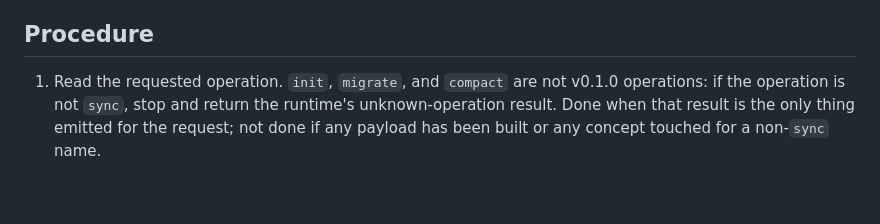
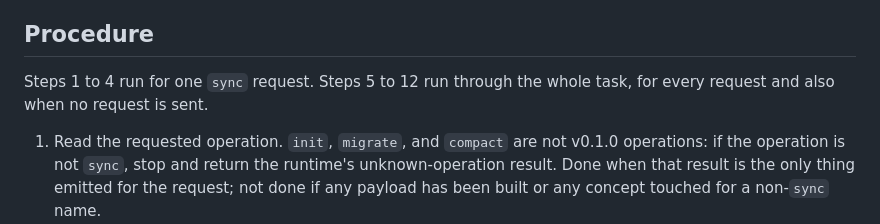
Before and after one commit to artemVeduta/okf-agent-skills, a Markdown page: skills/okf-lifecycle/SKILL.md, the part around the change. GitHub-like rendering; blank space fills up the shorter version.

Commit message:
docs(okf-lifecycle): scope the procedure steps to their trigger (#199)
Co-Authored-By: Claude Opus 5 (1M context) <noreply@anthropic.com>

```diff
--- a/skills/okf-lifecycle/SKILL.md
+++ b/skills/okf-lifecycle/SKILL.md
@@ -93,6 +93,8 @@ Every write stays independent. The report names every applied effect, every fail
 
 ## Procedure
 
+Steps 1 to 4 run for one `sync` request. Steps 5 to 12 run through the whole task, for every request and also when no request is sent.
+
 1. Read the requested operation. `init`, `migrate`, and `compact` are not v0.1.0 operations: if the operation is not `sync`, stop and return the runtime's unknown-operation result. Done when that result is the only thing emitted for the request; not done if any payload has been built or any concept touched for a non-`sync` name.
 2. Classify the trigger as incremental (ordinary work, agent-selected) or explicit reconciliation (requested by name). Both trigger classes send `invocation: "explicit"`. Done when the trigger class is fixed before any payload is built; not done if the class is still undecided or was inferred after the scope was chosen.
 3. Build the wrapper request for the scope that trigger class authorizes: narrow for incremental synchronization, wider only for explicit reconciliation. Done when the request matches the shape above and its scope matches the trigger class from step 2; not done if the scope is wider than the trigger authorizes.
```
Also changed, not shown: docs/plans/issue-199-assisted-durable-capture.md (deleted, +0 -125 lines).
